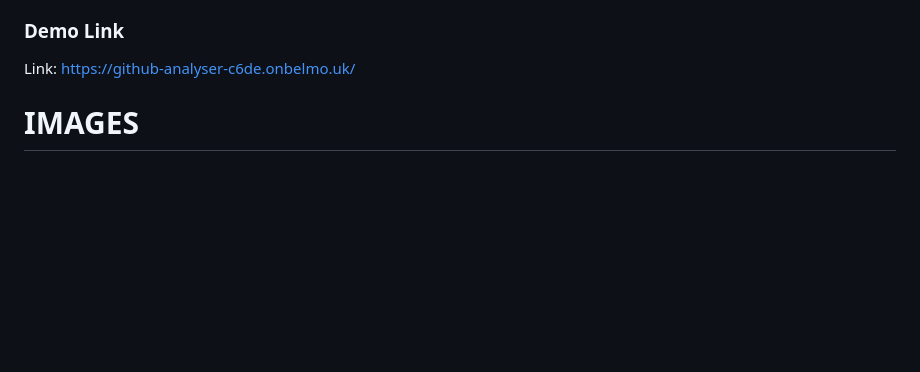
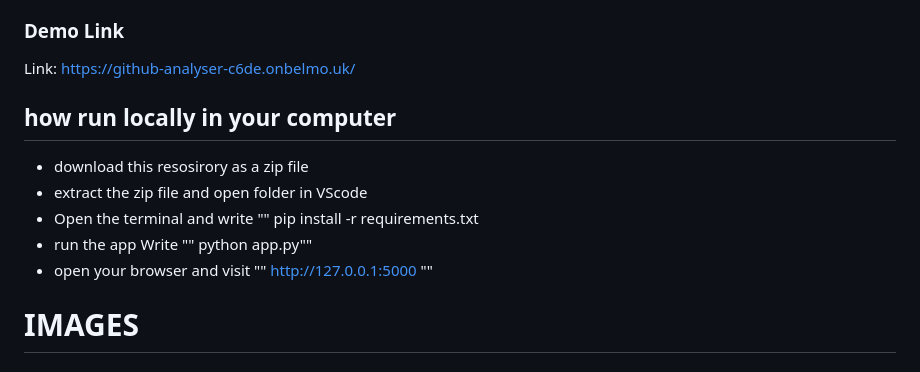
Before and after one commit to Jo-Osama38/GitHub-Analyser, a Markdown page: README.md, the part around the change. GitHub-like rendering; blank space fills up the shorter version.

Commit message:
Add local run instructions to README
Added instructions for running the application locally.

```diff
--- a/README.md
+++ b/README.md
@@ -57,6 +57,13 @@ My project, **GitHub Portfolio Analyzer**, is a website that uses the GitHub API
 ### Demo Link
 Link: https://github-analyser-c6de.onbelmo.uk/
 
+## how run locally in your computer
+- download this resosirory as a zip file
+- extract the zip file and open folder in VScode
+- Open the terminal and write "" pip install -r requirements.txt
+- run the app Write "" python app.py""
+- open your browser and visit "" http://127.0.0.1:5000 ""
+
 
 
 # IMAGES
```
